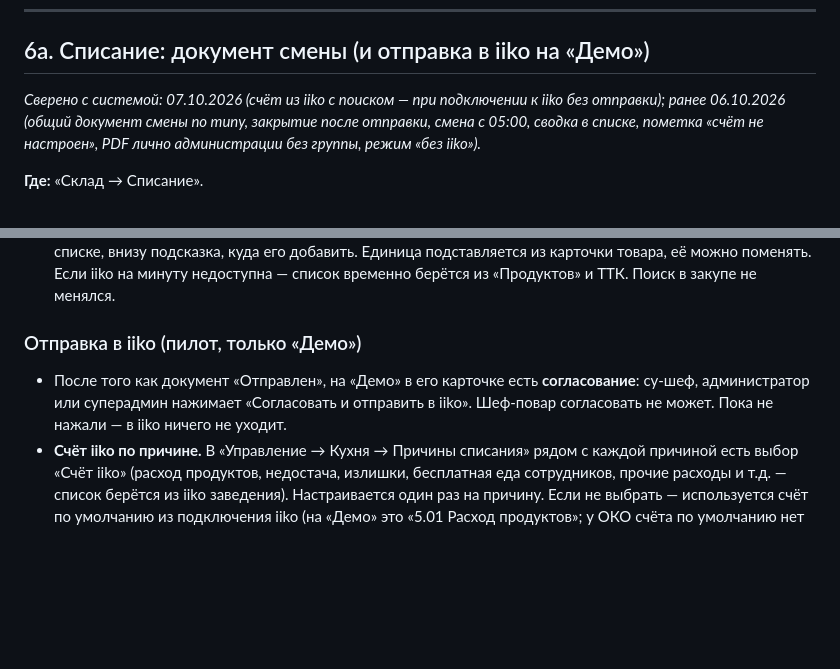
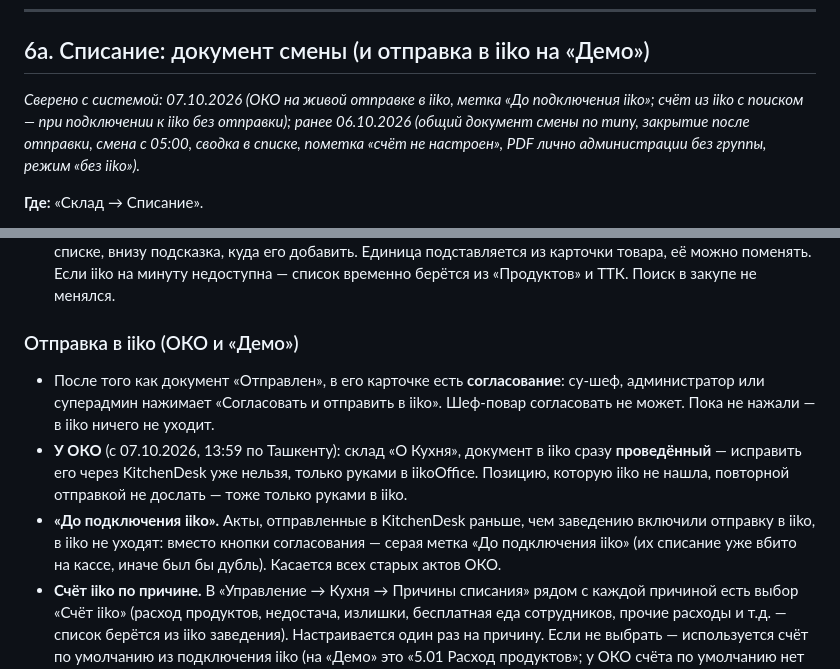
Before and after one commit to alisherphoto10-png/kitchen-guide, a Markdown page: print-agent/docs/kak-ustroen-kitchendesk.md, 2 parts joined by grey strips. GitHub-like rendering; blank space fills up the shorter version.

Commit message:
Справочник: ОКО на живой отправке списаний в iiko, «До подключения iiko»
Co-Authored-By: Claude Opus 5.5 <noreply@anthropic.com>

```diff
--- a/print-agent/docs/kak-ustroen-kitchendesk.md
+++ b/print-agent/docs/kak-ustroen-kitchendesk.md
@@ -623,7 +623,7 @@ _Сверено с системой: 01.10.2026 (статусы и QR — Эта
 
 ## 6а. Списание: документ смены (и отправка в iiko на «Демо»)
 
-_Сверено с системой: 07.10.2026 (счёт из iiko с поиском — при подключении к iiko без отправки); ранее 06.10.2026 (общий документ смены по типу, закрытие после отправки, смена с 05:00, сводка в списке, пометка «счёт не настроен», PDF лично администрации без группы, режим «без iiko»)._
+_Сверено с системой: 07.10.2026 (ОКО на живой отправке в iiko, метка «До подключения iiko»; счёт из iiko с поиском — при подключении к iiko без отправки); ранее 06.10.2026 (общий документ смены по типу, закрытие после отправки, смена с 05:00, сводка в списке, пометка «счёт не настроен», PDF лично администрации без группы, режим «без iiko»)._
 
 **Где:** «Склад → Списание».
 
@@ -713,12 +713,20 @@ _Сверено с системой: 07.10.2026 (счёт из iiko с поис
 недоступна — список временно берётся из «Продуктов» и ТТК. Поиск в закупе
 не менялся.
 
-### Отправка в iiko (пилот, только «Демо»)
+### Отправка в iiko (ОКО и «Демо»)
 
-- После того как документ «Отправлен», на «Демо» в его карточке есть
+- После того как документ «Отправлен», в его карточке есть
   **согласование**: су-шеф, администратор или суперадмин нажимает
   «Согласовать и отправить в iiko». Шеф-повар согласовать не может. Пока
   не нажали — в iiko ничего не уходит.
+- **У ОКО** (с 07.10.2026, 13:59 по Ташкенту): склад «O Кухня», документ
+  в iiko сразу **проведённый** — исправить его через KitchenDesk уже
+  нельзя, только руками в iikoOffice. Позицию, которую iiko не нашла,
+  повторной отправкой не дослать — тоже только руками в iiko.
+- **«До подключения iiko».** Акты, отправленные в KitchenDesk раньше, чем
+  заведению включили отправку в iiko, в iiko не уходят: вместо кнопки
+  согласования — серая метка «До подключения iiko» (их списание уже
+  вбито на кассе, иначе был бы дубль). Касается всех старых актов ОКО.
 - **Счёт iiko по причине.** В «Управление → Кухня → Причины списания»
   рядом с каждой причиной есть выбор «Счёт iiko» (расход продуктов,
   недостача, излишки, бесплатная еда сотрудников, прочие расходы и т.д. —
```
